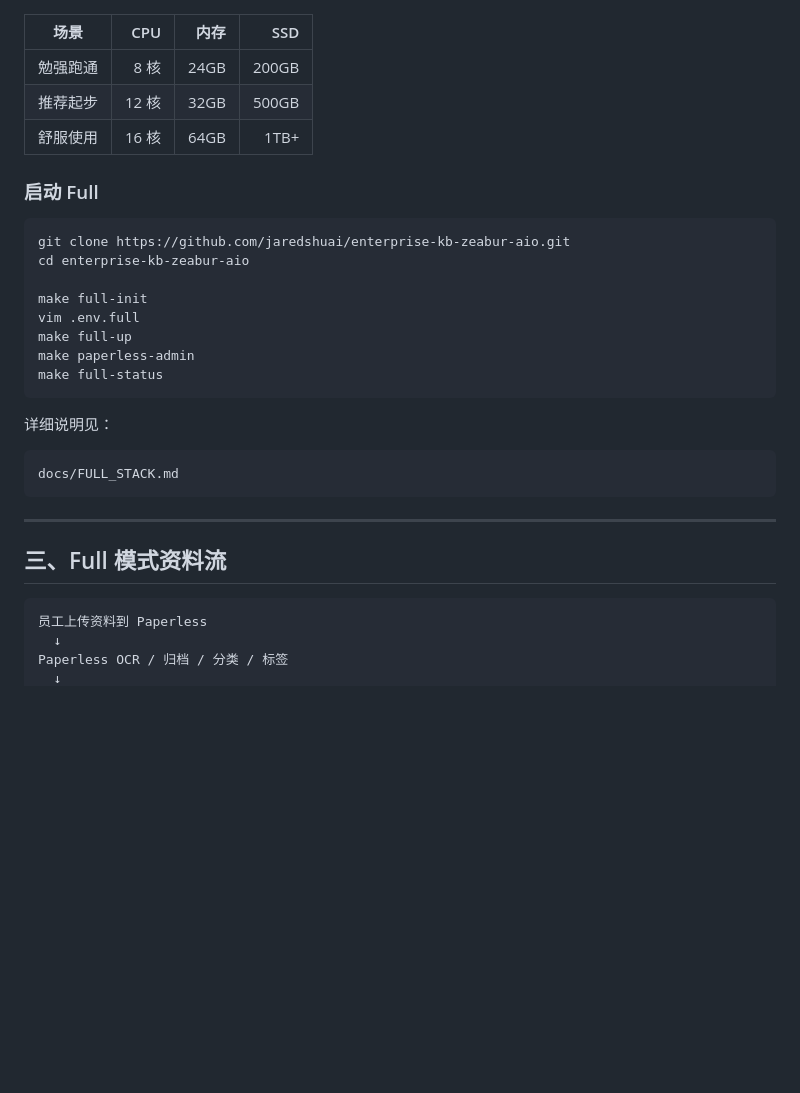
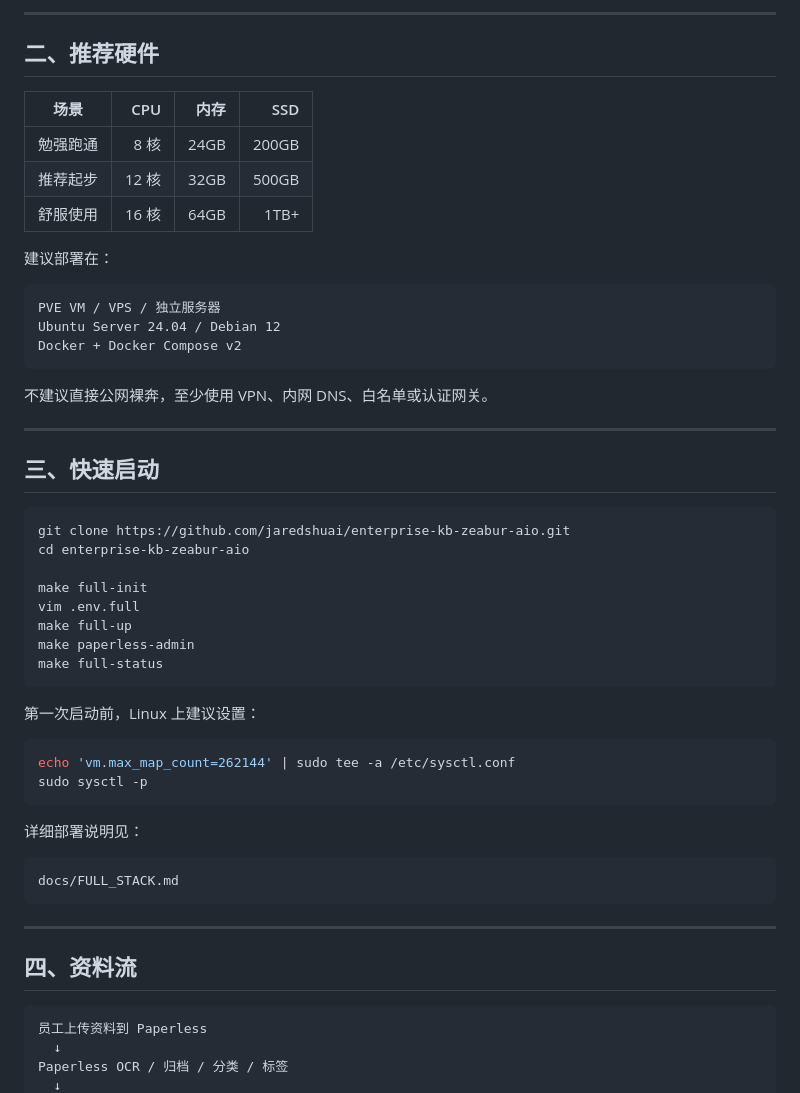
Before and after one commit to jaredshuai/enterprise-kb-zeabur-aio, a Markdown page: README.md, the part around one of its changes. Rendered like a GitHub page; blank space fills up the shorter version.

````diff
--- a/README.md
+++ b/README.md
@@ -97,3 +38,6 @@ kb-bridge：Paperless → RAGFlow 同步服务
+---
+
+## 二、推荐硬件
 
 | 场景 | CPU | 内存 | SSD |
 |---|---:|---:|---:|
@@ -101,7 +45,19 @@ kb-bridge：Paperless → RAGFlow 同步服务
 | 推荐起步 | 12 核 | 32GB | 500GB |
 | 舒服使用 | 16 核 | 64GB | 1TB+ |
 
-### 启动 Full
+建议部署在：
+
+```text
+PVE VM / VPS / 独立服务器
+Ubuntu Server 24.04 / Debian 12
+Docker + Docker Compose v2
+```
+
+不建议直接公网裸奔，至少使用 VPN、内网 DNS、白名单或认证网关。
+
+---
+
+## 三、快速启动
 
 ```bash
 git clone https://github.com/jaredshuai/enterprise-kb-zeabur-aio.git
@@ -114,7 +70,14 @@ make paperless-admin
 make full-status
 ```
 
-详细说明见：
+第一次启动前，Linux 上建议设置：
+
+```bash
+echo 'vm.max_map_count=262144' | sudo tee -a /etc/sysctl.conf
+sudo sysctl -p
+```
+
+详细部署说明见：
 
 ```text
 docs/FULL_STACK.md
@@ -122,7 +85,7 @@ docs/FULL_STACK.md
 
 ---
 
-## 三、Full 模式资料流
+## 四、资料流
 
 ```text
 员工上传资料到 Paperless
````
Also changed, not shown: other parts of README.md (+72 -113 lines).
